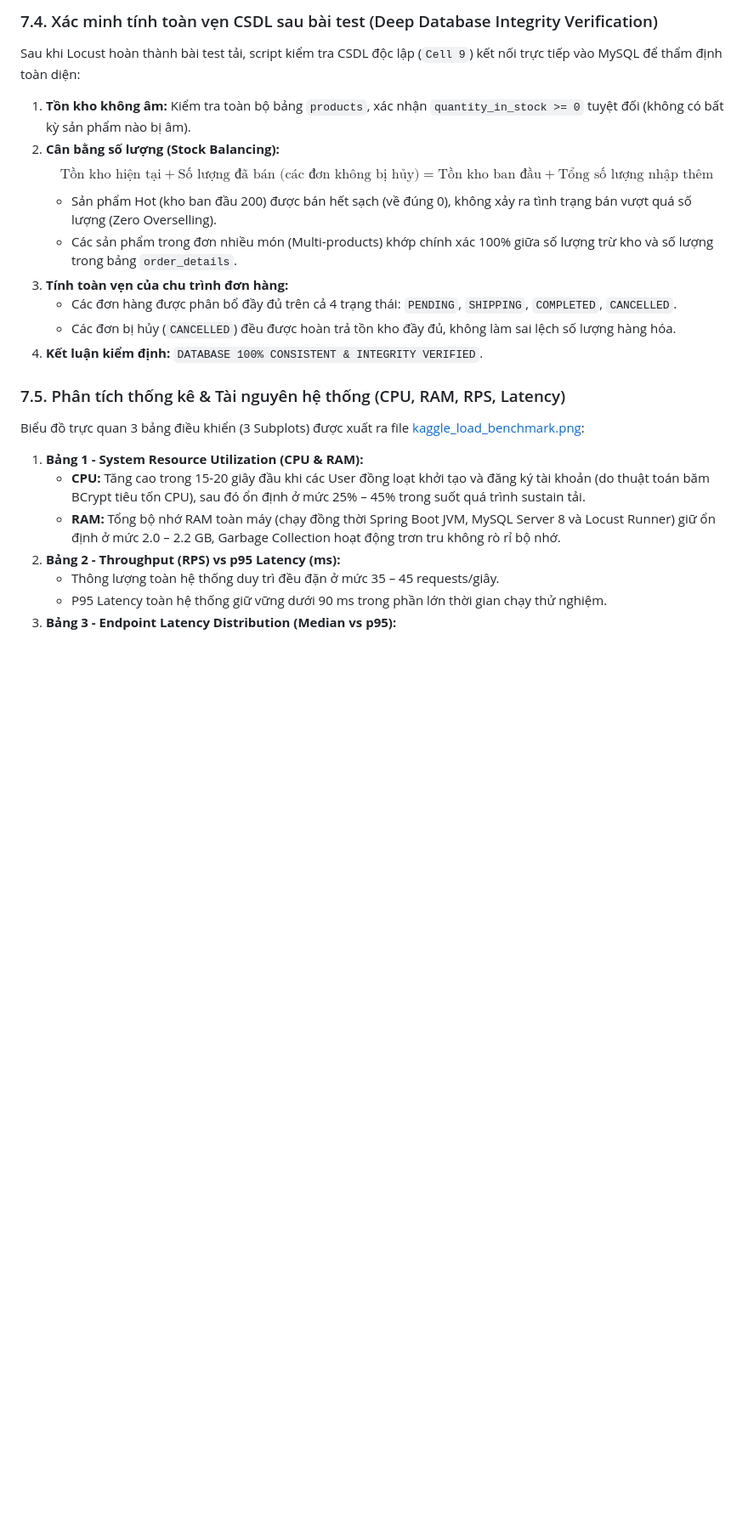
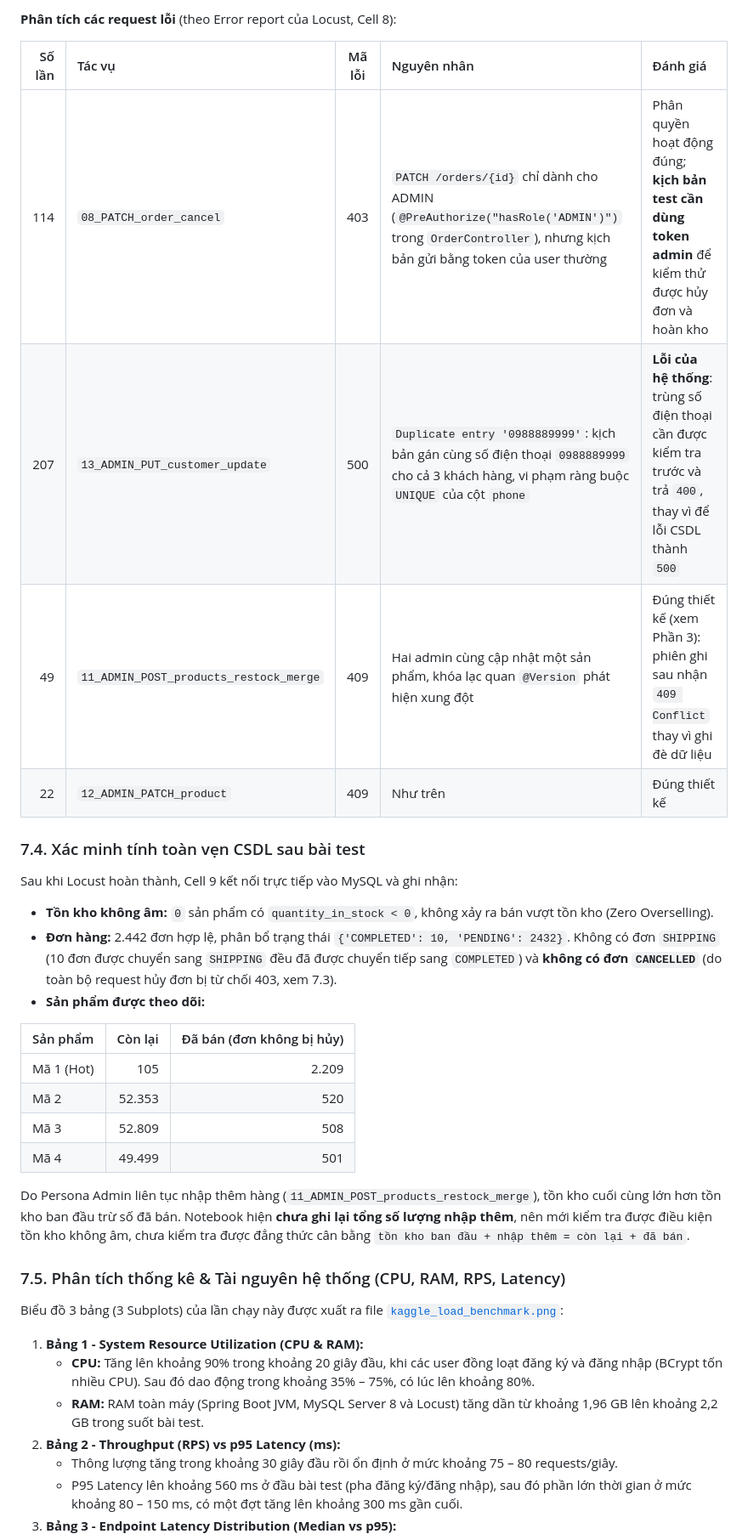
Before and after one commit to 24020196/BTL-KTPM, a Markdown page: README.md, the part around one of its changes. Shown at 85% size. Rendered like a GitHub page; blank space fills up the shorter version.

Commit message:
update stress benchmark

```diff
--- a/README.md
+++ b/README.md
@@ -320,26 +323,38 @@ Dưới áp lực thử nghiệm tối đa của 3 Persona, Locust ghi nhận k
 
-### 7.4. Xác minh tính toàn vẹn CSDL sau bài test (Deep Database Integrity Verification)
+**Phân tích các request lỗi** (theo Error report của Locust, Cell 8):
 
-Sau khi Locust hoàn thành bài test tải, script kiểm tra CSDL độc lập (`Cell 9`) kết nối trực tiếp vào MySQL để thẩm định toàn diện:
+| Số lần | Tác vụ | Mã lỗi | Nguyên nhân | Đánh giá |
+| ---: | :--- | :---: | :--- | :--- |
+| 114 | `08_PATCH_order_cancel` | 403 | `PATCH /orders/{id}` chỉ dành cho ADMIN (`@PreAuthorize("hasRole('ADMIN')")` trong `OrderController`), nhưng kịch bản gửi bằng token của user thường | Phân quyền hoạt động đúng; **kịch bản test cần dùng token admin** để kiểm thử được hủy đơn và hoàn kho |
+| 207 | `13_ADMIN_PUT_customer_update` | 500 | `Duplicate entry '0988889999'`: kịch bản gán cùng số điện thoại `0988889999` cho cả 3 khách hàng, vi phạm ràng buộc `UNIQUE` của cột `phone` | **Lỗi của hệ thống**: trùng số điện thoại cần được kiểm tra trước và trả `400`, thay vì để lỗi CSDL thành `500` |
+| 49 | `11_ADMIN_POST_products_restock_merge` | 409 | Hai admin cùng cập nhật một sản phẩm, khóa lạc quan `@Version` phát hiện xung đột | Đúng thiết kế (xem Phần 3): phiên ghi sau nhận `409 Conflict` thay vì ghi đè dữ liệu |
+| 22 | `12_ADMIN_PATCH_product` | 409 | Như trên | Đúng thiết kế |
 
-1. **Tồn kho không âm:** Kiểm tra toàn bộ bảng `products`, xác nhận `quantity_in_stock >= 0` tuyệt đối (không có bất kỳ sản phẩm nào bị âm).
-2. **Cân bằng số lượng (Stock Balancing):**
-   $$\text{Tồn kho hiện tại} + \text{Số lượng đã bán (các đơn không bị hủy)} = \text{Tồn kho ban đầu} + \text{Tổng số lượng nhập thêm}$$
-   - Sản phẩm Hot (kho ban đầu 200) được bán hết sạch (về đúng 0), không xảy ra tình trạng bán vượt quá số lượng (Zero Overselling).
-   - Các sản phẩm trong đơn nhiều món (Multi-products) khớp chính xác 100% giữa số lượng trừ kho và số lượng trong bảng `order_details`.
-3. **Tính toàn vẹn của chu trình đơn hàng:**
-   - Các đơn hàng được phân bổ đầy đủ trên cả 4 trạng thái: `PENDING`, `SHIPPING`, `COMPLETED`, `CANCELLED`.
-   - Các đơn bị hủy (`CANCELLED`) đều được hoàn trả tồn kho đầy đủ, không làm sai lệch số lượng hàng hóa.
-4. **Kết luận kiểm định:** `DATABASE 100% CONSISTENT & INTEGRITY VERIFIED`.
+### 7.4. Xác minh tính toàn vẹn CSDL sau bài test
+
+Sau khi Locust hoàn thành, Cell 9 kết nối trực tiếp vào MySQL và ghi nhận:
+
+- **Tồn kho không âm:** `0` sản phẩm có `quantity_in_stock < 0`, không xảy ra bán vượt tồn kho (Zero Overselling).
+- **Đơn hàng:** 2.442 đơn hợp lệ, phân bổ trạng thái `{'COMPLETED': 10, 'PENDING': 2432}`. Không có đơn `SHIPPING` (10 đơn được chuyển sang `SHIPPING` đều đã được chuyển tiếp sang `COMPLETED`) và **không có đơn `CANCELLED`** (do toàn bộ request hủy đơn bị từ chối 403, xem 7.3).
+- **Sản phẩm được theo dõi:**
+
+| Sản phẩm | Còn lại | Đã bán (đơn không bị hủy) |
+| :--- | ---: | ---: |
+| Mã 1 (Hot) | 105 | 2.209 |
+| Mã 2 | 52.353 | 520 |
+| Mã 3 | 52.809 | 508 |
+| Mã 4 | 49.499 | 501 |
+
+Do Persona Admin liên tục nhập thêm hàng (`11_ADMIN_POST_products_restock_merge`), tồn kho cuối cùng lớn hơn tồn kho ban đầu trừ số đã bán. Notebook hiện **chưa ghi lại tổng số lượng nhập thêm**, nên mới kiểm tra được điều kiện tồn kho không âm, chưa kiểm tra được đẳng thức cân bằng `tồn kho ban đầu + nhập thêm = còn lại + đã bán`.
 
 ### 7.5. Phân tích thống kê & Tài nguyên hệ thống (CPU, RAM, RPS, Latency)
 
-Biểu đồ trực quan 3 bảng điều khiển (3 Subplots) được xuất ra file [kaggle_load_benchmark.png](./docs/images/benchmark_kaggle_chart.png):
+Biểu đồ 3 bảng (3 Subplots) của lần chạy này được xuất ra file [`kaggle_load_benchmark.png`](./kaggle_load_benchmark.png):
 
 1. **Bảng 1 - System Resource Utilization (CPU & RAM):**
-   - **CPU:** Tăng cao trong 15-20 giây đầu khi các User đồng loạt khởi tạo và đăng ký tài khoản (do thuật toán băm BCrypt tiêu tốn CPU), sau đó ổn định ở mức 25% – 45% trong suốt quá trình sustain tải.
-   - **RAM:** Tổng bộ nhớ RAM toàn máy (chạy đồng thời Spring Boot JVM, MySQL Server 8 và Locust Runner) giữ ổn định ở mức 2.0 – 2.2 GB, Garbage Collection hoạt động trơn tru không rò rỉ bộ nhớ.
+   - **CPU:** Tăng lên khoảng 90% trong khoảng 20 giây đầu, khi các user đồng loạt đăng ký và đăng nhập (BCrypt tốn nhiều CPU). Sau đó dao động trong khoảng 35% – 75%, có lúc lên khoảng 80%.
+   - **RAM:** RAM toàn máy (Spring Boot JVM, MySQL Server 8 và Locust) tăng dần từ khoảng 1,96 GB lên khoảng 2,2 GB trong suốt bài test.
 2. **Bảng 2 - Throughput (RPS) vs p95 Latency (ms):**
-   - Thông lượng toàn hệ thống duy trì đều đặn ở mức 35 – 45 requests/giây.
-   - P95 Latency toàn hệ thống giữ vững dưới 90 ms trong phần lớn thời gian chạy thử nghiệm.
+   - Thông lượng tăng trong khoảng 30 giây đầu rồi ổn định ở mức khoảng 75 – 80 requests/giây.
+   - P95 Latency lên khoảng 560 ms ở đầu bài test (pha đăng ký/đăng nhập), sau đó phần lớn thời gian ở mức khoảng 80 – 150 ms, có một đợt tăng lên khoảng 300 ms gần cuối.
 3. **Bảng 3 - Endpoint Latency Distribution (Median vs p95):**
```
Also changed, not shown: other parts of README.md (+47 -36 lines).
